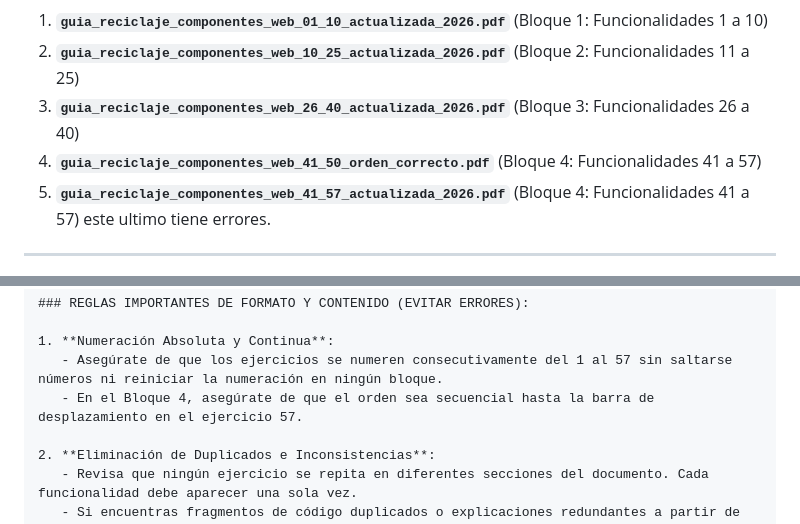
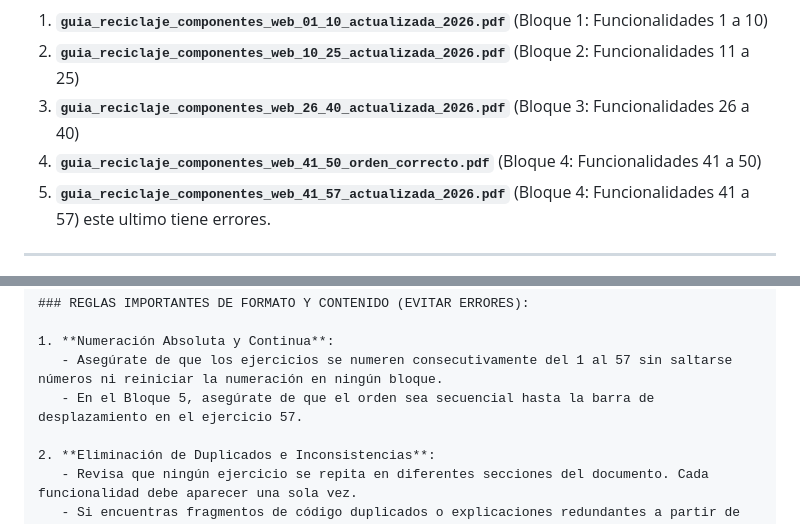
Before and after one commit to Raydan08x/material-reutilizable, a Markdown page: prompt_unificacion_chatgpt.md, 2 parts joined by grey strips. Rendered like a GitHub page.

Commit message:
docs: sync manual edits of prompt_unificacion_chatgpt.md

```diff
--- a/prompt_unificacion_chatgpt.md
+++ b/prompt_unificacion_chatgpt.md
@@ -11,7 +11,7 @@ Debes subir los siguientes **4 archivos PDF** que se encuentran en tu carpeta `d
 1. **`guia_reciclaje_componentes_web_01_10_actualizada_2026.pdf`** (Bloque 1: Funcionalidades 1 a 10)
 2. **`guia_reciclaje_componentes_web_10_25_actualizada_2026.pdf`** (Bloque 2: Funcionalidades 11 a 25)
 3. **`guia_reciclaje_componentes_web_26_40_actualizada_2026.pdf`** (Bloque 3: Funcionalidades 26 a 40)
-4. **`guia_reciclaje_componentes_web_41_50_orden_correcto.pdf`** (Bloque 4: Funcionalidades 41 a 57)
+4. **`guia_reciclaje_componentes_web_41_50_orden_correcto.pdf`** (Bloque 4: Funcionalidades 41 a 50)
 5. **`guia_reciclaje_componentes_web_41_57_actualizada_2026.pdf`** (Bloque 4: Funcionalidades 41 a 57)
 este ultimo tiene errores.
 
@@ -79,7 +79,7 @@ Generar un único archivo unificado que sirva como una guía de aprendizaje paso
 
 1. **Numeración Absoluta y Continua**:
    - Asegúrate de que los ejercicios se numeren consecutivamente del 1 al 57 sin saltarse números ni reiniciar la numeración en ningún bloque.
-   - En el Bloque 4, asegúrate de que el orden sea secuencial hasta la barra de desplazamiento en el ejercicio 57.
+   - En el Bloque 5, asegúrate de que el orden sea secuencial hasta la barra de desplazamiento en el ejercicio 57.
 
 2. **Eliminación de Duplicados e Inconsistencias**:
    - Revisa que ningún ejercicio se repita en diferentes secciones del documento. Cada funcionalidad debe aparecer una sola vez.
```
